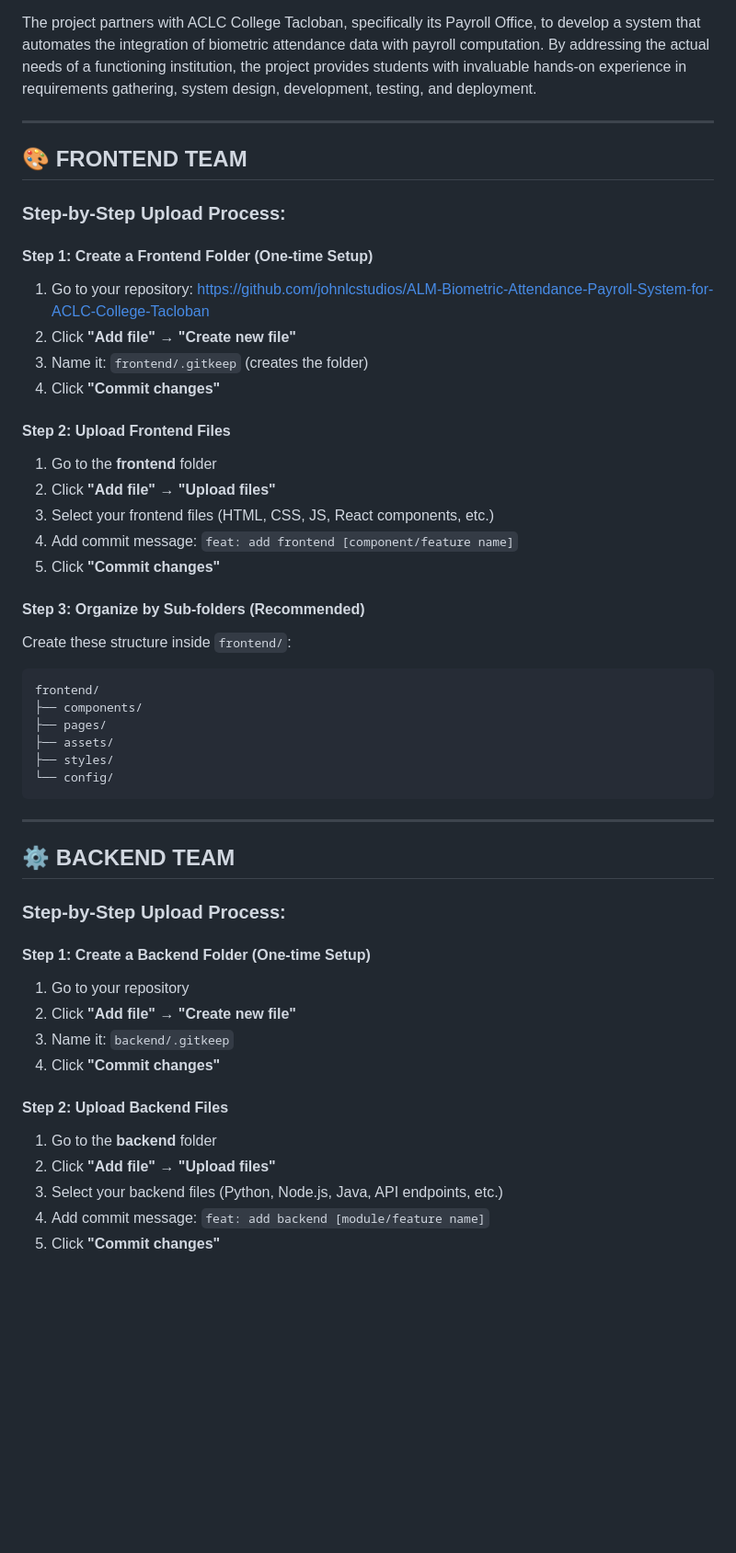
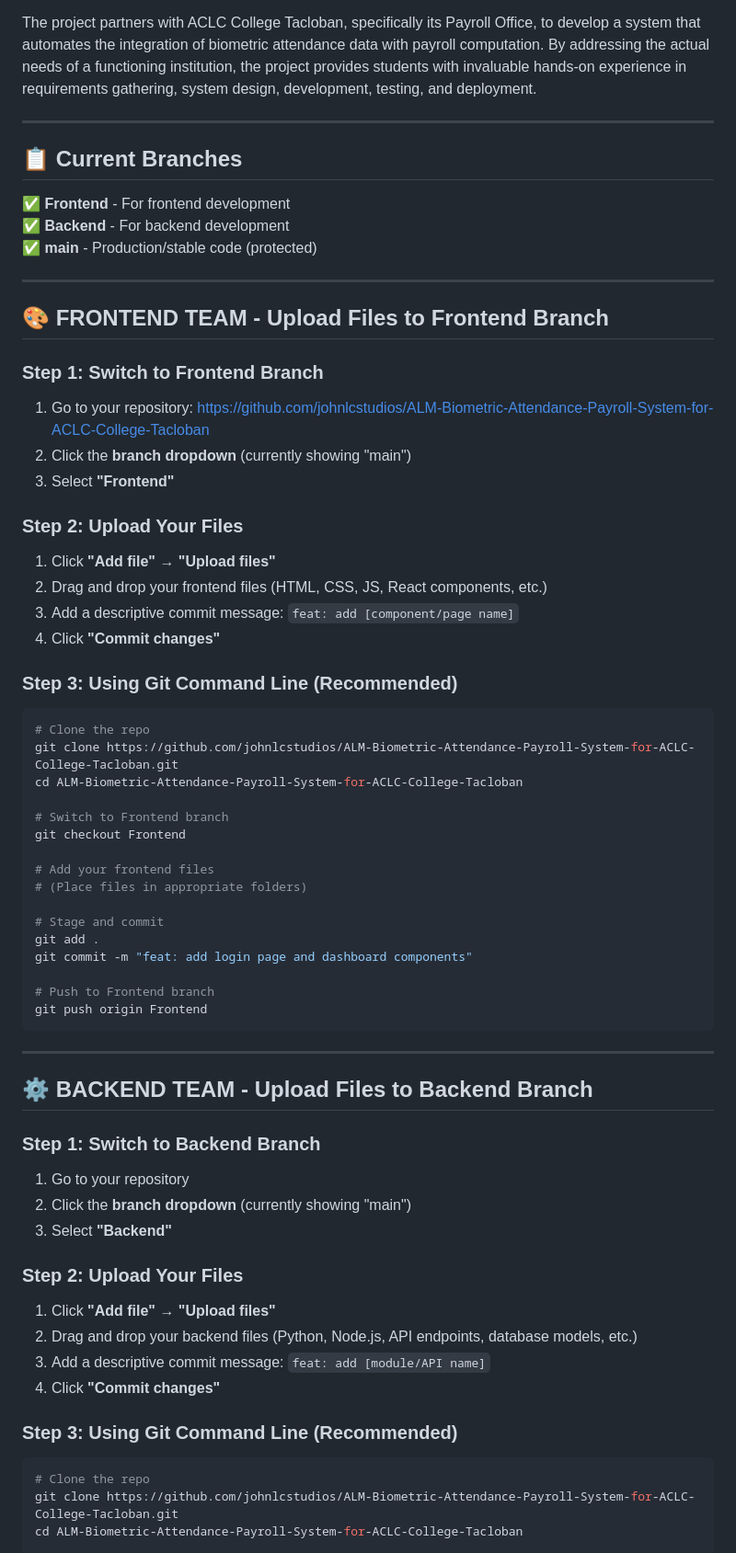
Before and after one commit to johnlcstudios/ALM-Biometric-Attendance-Payroll-System-for-ACLC-College-Tacloban, a Markdown page: README.md, the part around one of its changes. Shown at 92% size. Rendered like a GitHub page; blank space fills up the shorter version.

Commit message:
Enhance README with frontend and backend guidelines
Updated README.md to include detailed instructions for frontend and backend teams, including folder structures and best practices.

````diff
--- a/README.md
+++ b/README.md
@@ -5,51 +5,67 @@ The Biometric Attendance Payroll System is a collaborative class project underta
 
 The project partners with ACLC College Tacloban, specifically its Payroll Office, to develop a system that automates the integration of biometric attendance data with payroll computation. By addressing the actual needs of a functioning institution, the project provides students with invaluable hands-on experience in requirements gathering, system design, development, testing, and deployment.
 
+
 ---
-## **🎨 FRONTEND TEAM**
 
-### **Step-by-Step Upload Process:**
+## 📋 **Current Branches**
+✅ **Frontend** - For frontend development
+✅ **Backend** - For backend development
+✅ **main** - Production/stable code (protected)
 
-#### **Step 1: Create a Frontend Folder (One-time Setup)**
+---
+
+## **🎨 FRONTEND TEAM - Upload Files to Frontend Branch**
+
+### **Step 1: Switch to Frontend Branch**
 1. Go to your repository: https://github.com/johnlcstudios/ALM-Biometric-Attendance-Payroll-System-for-ACLC-College-Tacloban
-2. Click **"Add file"** → **"Create new file"**
-3. Name it: `frontend/.gitkeep` (creates the folder)
+2. Click the **branch dropdown** (currently showing "main")
+3. Select **"Frontend"**
+
+### **Step 2: Upload Your Files**
+1. Click **"Add file"** → **"Upload files"**
+2. Drag and drop your frontend files (HTML, CSS, JS, React components, etc.)
+3. Add a descriptive commit message: `feat: add [component/page name]`
 4. Click **"Commit changes"**
 
-#### **Step 2: Upload Frontend Files**
-1. Go to the **frontend** folder
-2. Click **"Add file"** → **"Upload files"**
-3. Select your frontend files (HTML, CSS, JS, React components, etc.)
-4. Add commit message: `feat: add frontend [component/feature name]`
-5. Click **"Commit changes"**
+### **Step 3: Using Git Command Line (Recommended)**
+```bash
+# Clone the repo
+git clone https://github.com/johnlcstudios/ALM-Biometric-Attendance-Payroll-System-for-ACLC-College-Tacloban.git
+cd ALM-Biometric-Attendance-Payroll-System-for-ACLC-College-Tacloban
 
-#### **Step 3: Organize by Sub-folders (Recommended)**
-Create these structure inside `frontend/`:
-```
-frontend/
-├── components/
-├── pages/
-├── assets/
-├── styles/
-└── config/
+# Switch to Frontend branch
+git checkout Frontend
+
+# Add your frontend files
+# (Place files in appropriate folders)
+
+# Stage and commit
+git add .
+git commit -m "feat: add login page and dashboard components"
+
+# Push to Frontend branch
+git push origin Frontend
 ```
 
 ---
 
-## **⚙️ BACKEND TEAM**
+## **⚙️ BACKEND TEAM - Upload Files to Backend Branch**
 
-### **Step-by-Step Upload Process:**
+### **Step 1: Switch to Backend Branch**
+1. Go to your repository
+2. Click the **branch dropdown** (currently showing "main")
+3. Select **"Backend"**
 
-#### **Step 1: Create a Backend Folder (One-time Setup)**
-1. Go to your repository
-2. Click **"Add file"** → **"Create new file"**
-3. Name it: `backend/.gitkeep`
+### **Step 2: Upload Your Files**
+1. Click **"Add file"** → **"Upload files"**
+2. Drag and drop your backend files (Python, Node.js, API endpoints, database models, etc.)
+3. Add a descriptive commit message: `feat: add [module/API name]`
 4. Click **"Commit changes"**
 
-#### **Step 2: Upload Backend Files**
-1. Go to the **backend** folder
-2. Click **"Add file"** → **"Upload files"**
-3. Select your backend files (Python, Node.js, Java, API endpoints, etc.)
-4. Add commit message: `feat: add backend [module/feature name]`
-5. Click **"Commit changes"**
+### **Step 3: Using Git Command Line (Recommended)**
+```bash
+# Clone the repo
+git clone https://github.com/johnlcstudios/ALM-Biometric-Attendance-Payroll-System-for-ACLC-College-Tacloban.git
+cd ALM-Biometric-Attendance-Payroll-System-for-ACLC-College-Tacloban
 
````
Also changed, not shown: other parts of README.md (+68 -35 lines).
